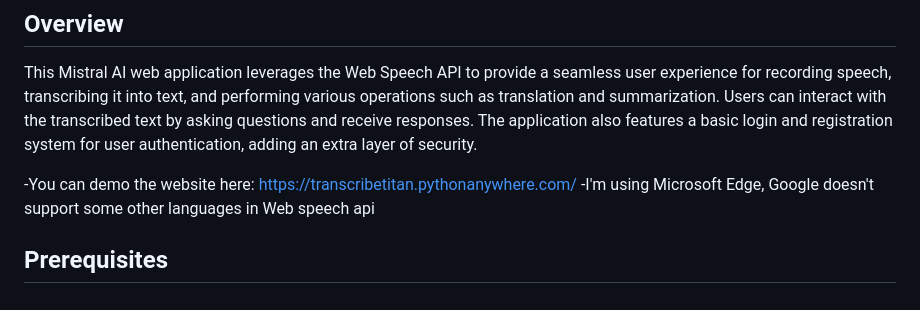
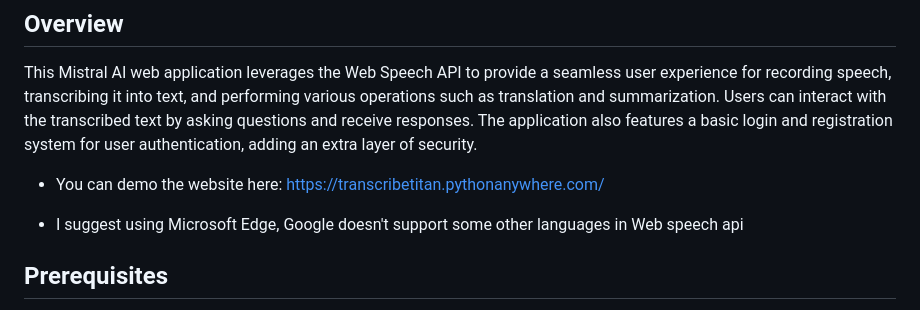
Before and after one commit to Ceddddddd/Ai-Speech-Project, a Markdown page: README.md, the part around the change. Drawn GitHub-style.

```diff
--- a/README.md
+++ b/README.md
@@ -3,8 +3,9 @@
 ## Overview
 This Mistral AI web application leverages the Web Speech API to provide a seamless user experience for recording speech, transcribing it into text, and performing various operations such as translation and summarization. Users can interact with the transcribed text by asking questions and receive responses. The application also features a basic login and registration system for user authentication, adding an extra layer of security.
 
--You can demo the website here: https://transcribetitan.pythonanywhere.com/
--I'm using Microsoft Edge, Google doesn't support some other languages in Web speech api
+- You can demo the website here: https://transcribetitan.pythonanywhere.com/
+
+- I suggest using Microsoft Edge, Google doesn't support some other languages in Web speech api
 
 ## Prerequisites
 
```
